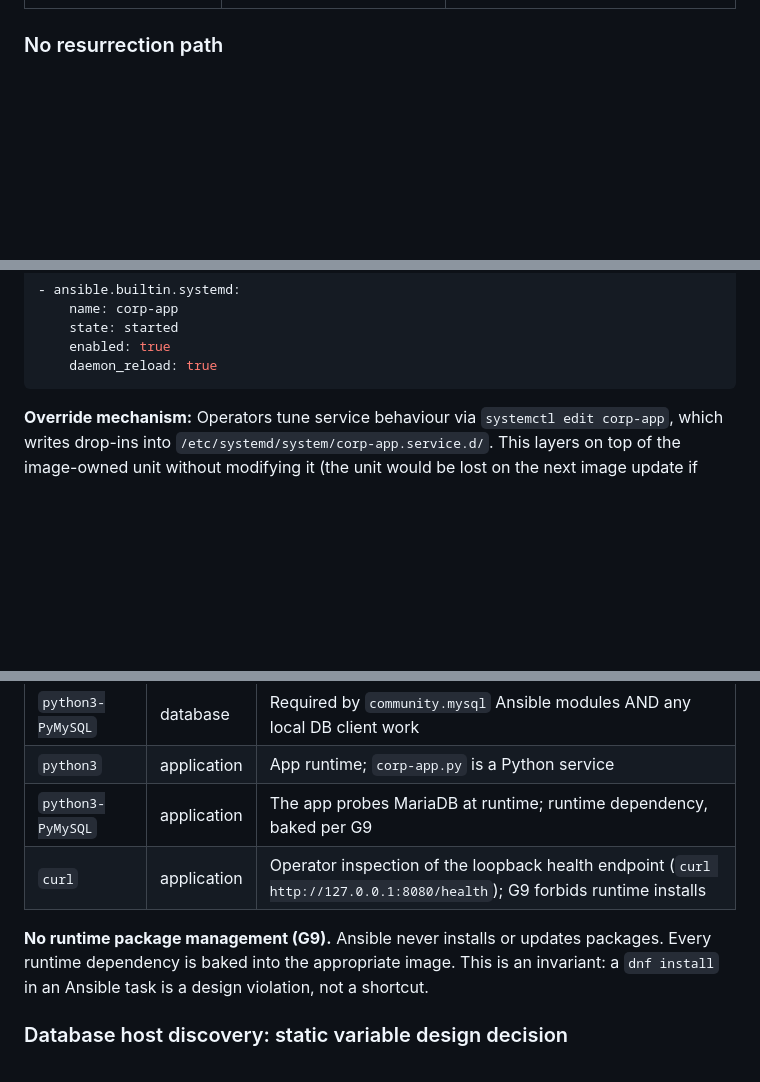
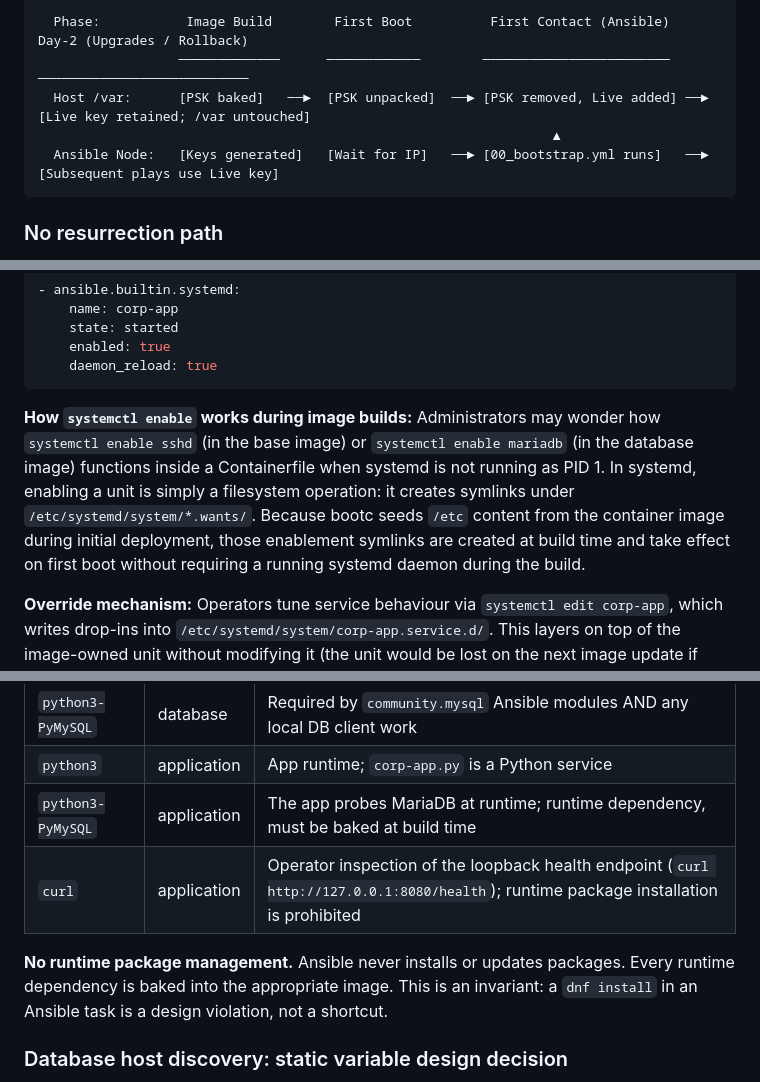
Before and after one commit to nzwulfin/ansible-bootc, a Markdown page: README.md, 3 parts joined by grey strips. Drawn GitHub-style; blank space fills up the shorter version.

````diff
--- a/README.md
+++ b/README.md
@@ -179,3 +257,10 @@ provisioned, never-onboarded host. Its lifecycle is invariant:
+```text
+  Phase:           Image Build        First Boot          First Contact (Ansible)    Day-2 (Upgrades / Rollback)
+                  ─────────────      ────────────        ────────────────────────    ───────────────────────────
+  Host /var:      [PSK baked]   ──►  [PSK unpacked]  ──► [PSK removed, Live added] ──► [Live key retained; /var untouched]
+                                                                  ▲
+  Ansible Node:   [Keys generated]   [Wait for IP]   ──► [00_bootstrap.yml runs]   ──► [Subsequent plays use Live key]
+```
 
 ### No resurrection path
 
@@ -534,6 +619,14 @@ Ansible performs the enable and start after writing the config:
     enabled: true
     daemon_reload: true
 ```
+
+**How `systemctl enable` works during image builds:** Administrators may wonder how
+`systemctl enable sshd` (in the base image) or `systemctl enable mariadb` (in the database
+image) functions inside a Containerfile when systemd is not running as PID 1. In systemd,
+enabling a unit is simply a filesystem operation: it creates symlinks under
+`/etc/systemd/system/*.wants/`. Because bootc seeds `/etc` content from the container image
+during initial deployment, those enablement symlinks are created at build time and take effect
+on first boot without requiring a running systemd daemon during the build.
 
 **Override mechanism:** Operators tune service behaviour via `systemctl edit corp-app`,
 which writes drop-ins into `/etc/systemd/system/corp-app.service.d/`. This layers on
@@ -621,10 +714,10 @@ The onboarding state survives cleanly:
 | `mariadb` | database | Client CLI for local administrative access (root via unix socket) |
 | `python3-PyMySQL` | database | Required by `community.mysql` Ansible modules AND any local DB client work |
 | `python3` | application | App runtime; `corp-app.py` is a Python service |
-| `python3-PyMySQL` | application | The app probes MariaDB at runtime; runtime dependency, baked per G9 |
-| `curl` | application | Operator inspection of the loopback health endpoint (`curl http://127.0.0.1:8080/health`); G9 forbids runtime installs |
+| `python3-PyMySQL` | application | The app probes MariaDB at runtime; runtime dependency, must be baked at build time |
+| `curl` | application | Operator inspection of the loopback health endpoint (`curl http://127.0.0.1:8080/health`); runtime package installation is prohibited |
 
-**No runtime package management (G9).** Ansible never installs or updates packages.
+**No runtime package management.** Ansible never installs or updates packages.
 Every runtime dependency is baked into the appropriate image. This is an invariant:
 a `dnf install` in an Ansible task is a design violation, not a shortcut.
 
````
Also changed, not shown: other parts of README.md (+87 -9 lines).
